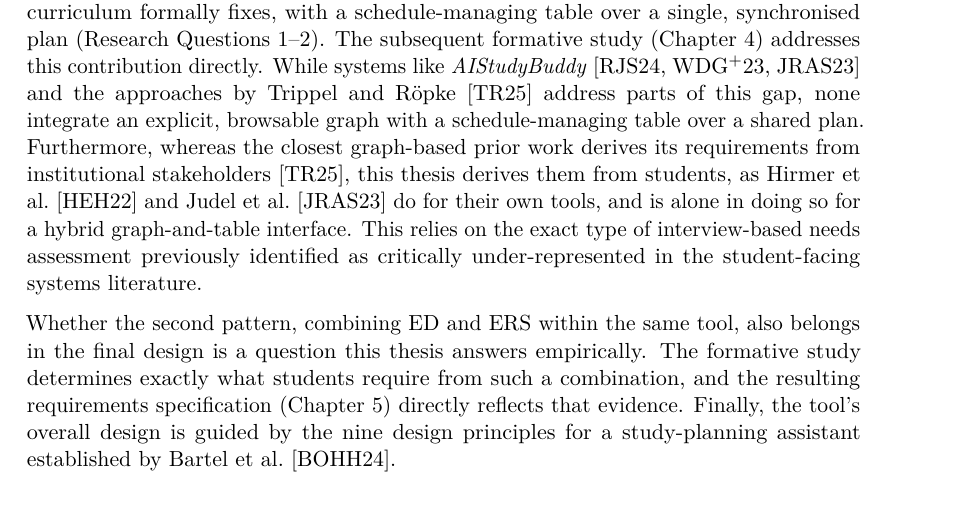
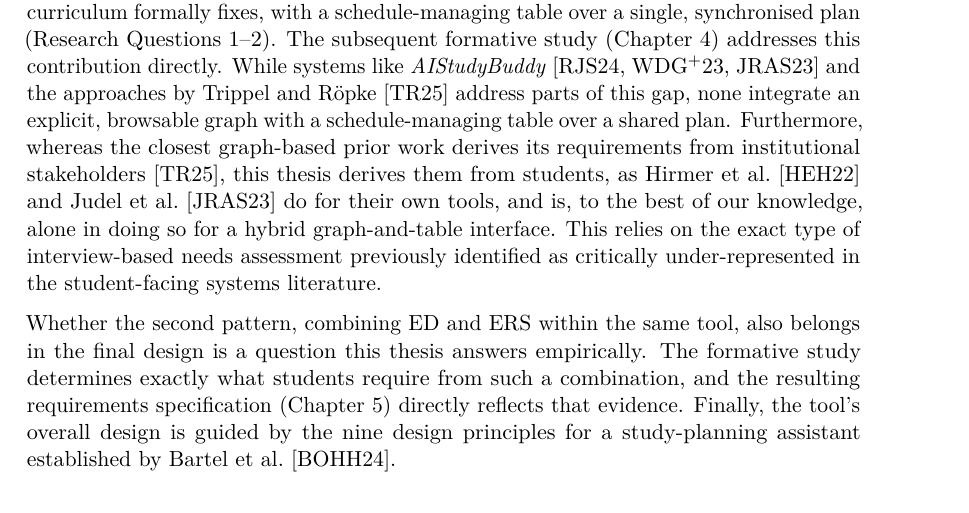
Before and after one commit to morischumacher/Diploma_Thesis, a LaTeX thesis (main.tex, which reads chapters/relatedwork.tex): part of page 39 of 195, cut so that both start at the same text. Compiled offline with pdfLaTeX.

Commit message:
ch3 (L58): hedge the uniqueness claim
Agreed. "Alone in doing so" asserts an exhaustive survey we did not run.
"To the best of our knowledge" is the hedge Chapter 2 section 2.4 already
uses for the matching claim that no existing system combines a browsable
curriculum graph with a schedule-managing table, so the two now read the
same way.

Co-Authored-By: Claude Opus 5 <noreply@anthropic.com>
Claude-Session: https://claude.ai/code/session_01MLUFGCVLTdE5xbPVnNzfiY

```diff
--- a/chapters/relatedwork.tex
+++ b/chapters/relatedwork.tex
@@ -47,8 +47,7 @@ Section~\ref{sec:related-visualisation} and Section~\ref{sec:related-scheduling}
 Section~\ref{sec:related-analytics} highlights a second, related pattern: while student-facing ED and ERS are demonstrably effective, integrating them within a single tool remains exceptionally rare, and the development of these systems is seldom grounded in formal needs assessments. %% REV (language here:"This thesis does not presuppose an answer here")
 Whether such a combination belongs in the design is left to the formative study, which determines from student accounts whether and how it enters the requirements specification (Chapter~\ref{chap:from-themes-to-requirements}).
 
-Both threads converge on the same starting point for this thesis. The structural gap this research sets out to close is the lack of a hybrid interface that unites a browsable curriculum graph, rendering programme structure together with the prerequisites the curriculum formally fixes, with a schedule-managing table over a single, synchronised plan (Research Questions~1--2). The subsequent formative study (Chapter~\ref{chap:formative-study}) addresses this contribution directly. While systems like \emph{AIStudyBuddy}~\cite{roepke_study_2024, wagner_combined_2023, judel_supporting_2023} and the approaches by Trippel and Röpke~\cite{trippel_developing_2025} address parts of this gap, none integrate an explicit, browsable graph with a schedule-managing table over a shared plan. Furthermore, whereas the closest graph-based prior work derives its requirements from institutional stakeholders~\cite{trippel_developing_2025}, this thesis derives them from students, as Hirmer et al.~\cite{hirmer_requirements_2022} and Judel et al.~\cite{judel_supporting_2023} do for their own tools, and is %% REV (to best of our knowledge)
-alone in doing so for a hybrid graph-and-table interface. This relies on the exact type of interview-based needs assessment previously identified as critically under-represented in the student-facing systems literature.
+Both threads converge on the same starting point for this thesis. The structural gap this research sets out to close is the lack of a hybrid interface that unites a browsable curriculum graph, rendering programme structure together with the prerequisites the curriculum formally fixes, with a schedule-managing table over a single, synchronised plan (Research Questions~1--2). The subsequent formative study (Chapter~\ref{chap:formative-study}) addresses this contribution directly. While systems like \emph{AIStudyBuddy}~\cite{roepke_study_2024, wagner_combined_2023, judel_supporting_2023} and the approaches by Trippel and Röpke~\cite{trippel_developing_2025} address parts of this gap, none integrate an explicit, browsable graph with a schedule-managing table over a shared plan. Furthermore, whereas the closest graph-based prior work derives its requirements from institutional stakeholders~\cite{trippel_developing_2025}, this thesis derives them from students, as Hirmer et al.~\cite{hirmer_requirements_2022} and Judel et al.~\cite{judel_supporting_2023} do for their own tools, and is, to the best of our knowledge, alone in doing so for a hybrid graph-and-table interface. This relies on the exact type of interview-based needs assessment previously identified as critically under-represented in the student-facing systems literature.
 
 %% REV (follwing sentence is a contradiction to: "and proposing an interface that tightly couples a progress dashboard with embedded recommendations (Chapter~\ref{chap:design})." earlier)
 Whether the second pattern, combining ED and ERS within the same tool, also belongs in the final design is a question this thesis answers empirically. The formative study determines exactly what students require from such a combination, and the resulting requirements specification (Chapter~\ref{chap:from-themes-to-requirements}) directly reflects that evidence. Finally, the tool's overall design is guided by the nine design principles for a study-planning assistant established by Bartel et al.~\cite{bartel_design_2024}.
```
